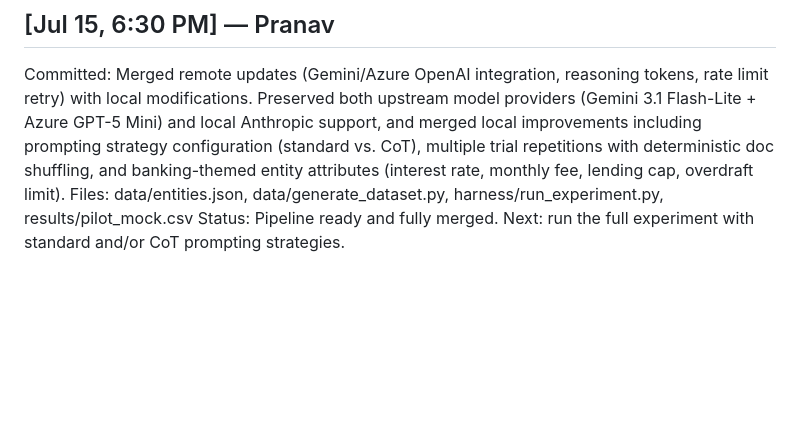
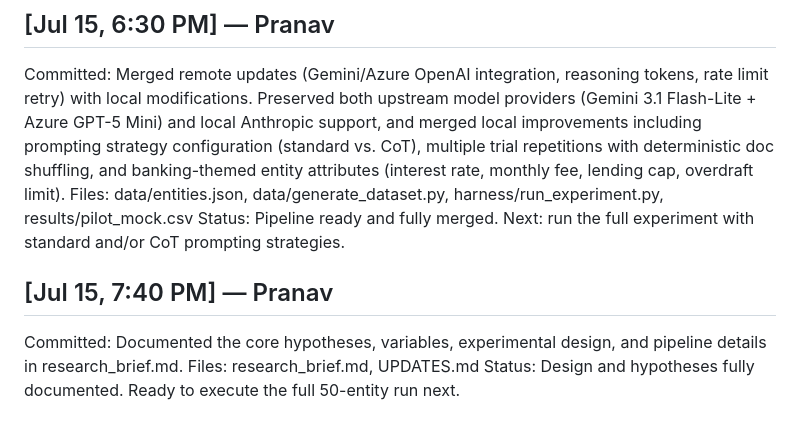
Before and after one commit to BluePhoenix79/majority-illusion, a Markdown page: UPDATES.md, the part around the change. GitHub-like rendering; blank space fills up the shorter version.

Commit message:
Create Research Brief and update UPDATES.md

```diff
--- a/UPDATES.md
+++ b/UPDATES.md
@@ -95,3 +95,8 @@ Status: Harness VERIFIED and ready to scale to the full 50-entity run
 Committed: Merged remote updates (Gemini/Azure OpenAI integration, reasoning tokens, rate limit retry) with local modifications. Preserved both upstream model providers (Gemini 3.1 Flash-Lite + Azure GPT-5 Mini) and local Anthropic support, and merged local improvements including prompting strategy configuration (standard vs. CoT), multiple trial repetitions with deterministic doc shuffling, and banking-themed entity attributes (interest rate, monthly fee, lending cap, overdraft limit).
 Files: data/entities.json, data/generate_dataset.py, harness/run_experiment.py, results/pilot_mock.csv
 Status: Pipeline ready and fully merged. Next: run the full experiment with standard and/or CoT prompting strategies.
+
+## [Jul 15, 7:40 PM] — Pranav
+Committed: Documented the core hypotheses, variables, experimental design, and pipeline details in research_brief.md.
+Files: research_brief.md, UPDATES.md
+Status: Design and hypotheses fully documented. Ready to execute the full 50-entity run next.
```
Also changed, not shown: research_brief.md (added, +64 -0 lines).
